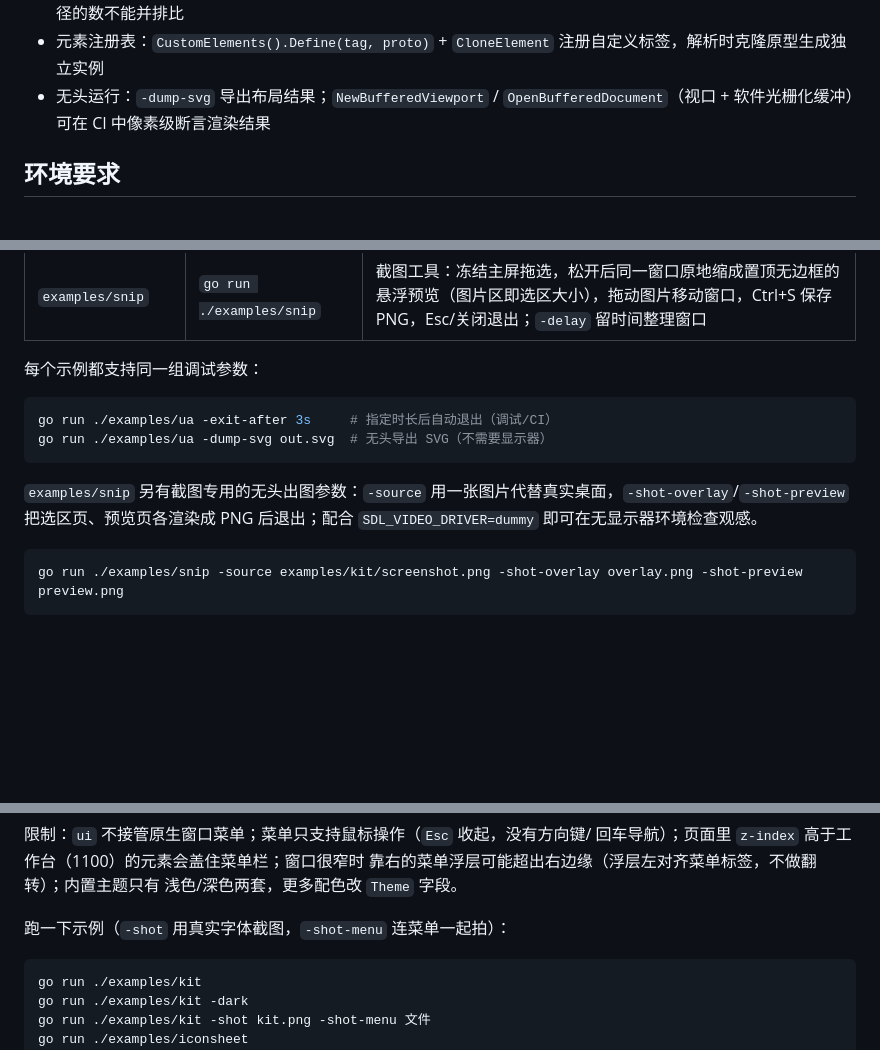
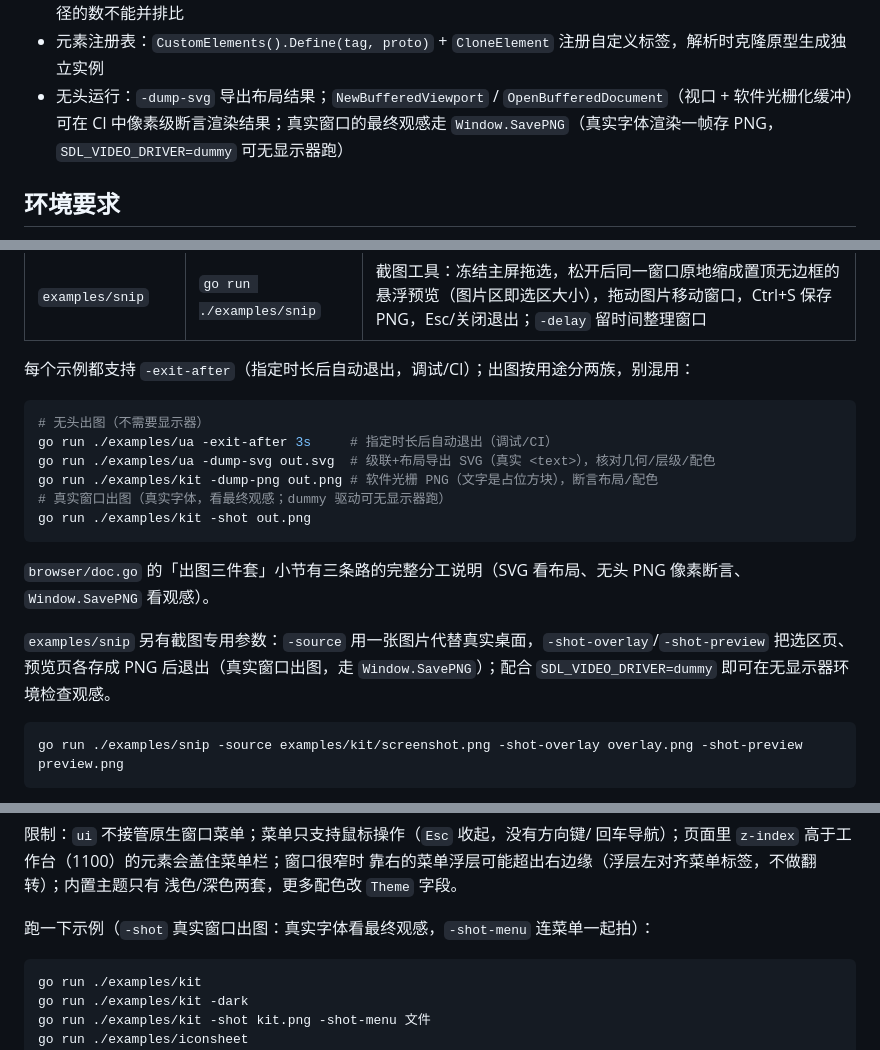
Before and after one commit to go-comm/ghromex, a Markdown page: README.md, 3 parts joined by grey strips. GitHub-like rendering; blank space fills up the shorter version.

Commit message:
docs(readme): 出图口径与 browser 示例三件套对齐
调试参数一节改为「无头出图 / 真实窗口出图」两族写法，补 -dump-png 与
-shot 示例并指向 browser/doc.go 的「出图三件套」；特性列表的无头运行项
补 Window.SavePNG；snip 段与 kit 段的「截图/无头出图」措辞统一。

````diff
--- a/README.md
+++ b/README.md
@@ -21,7 +21,7 @@
 - 滚动与裁剪：`overflow(visible/hidden/clip/scroll/auto，单值两轴、两值 x y、overflow-x/overflow-y 分轴)` 滚动容器（滚轮驱动、子树平移 + padding 盒裁剪，被裁内容不可命中）、**圆角裁剪按 border-radius 的形状**（`overflow:hidden` 的圆角盒，溢出到角外的子元素按圆角裁掉，角上透出盒后底色）、文档级页面滚动（根元素以视口为滚动盒，长页面/宽页面均可滚）、`wheel` 事件（`OnWheel` 注册、`MouseEvent.DeltaX/DeltaY` 像素位移、冒泡派发）、Shift+滚轮 转横向滚动、textarea 滚轮滚动（与光标跟随同夹紧口径，全量吸收纵向滚轮、撞边界不带动页面）；裁剪经 `Graphics` 可选 `Clipper`（`PushClip`/`PopClip`，逐层求交）落地：`BufferGraphics` 像素断言、SDL2 `SDL_RenderSetClipRect`，SVG 导出同步生成 `clipPath`
 - 可插拔图形后端：`engine.Graphics` 接口（DrawText / DrawColor / DrawImage / MeasureText），内置 `FakeGraphics`（计数）、`BufferGraphics`（软件光栅化到 RGBA 缓冲，可 `SavePNG`）供无显示器测试；圆角抗锯齿走**角标精灵**（可选扩展 `SpriteDrawer`：整块圆角一次 blit，替掉逐像素的半透明小方块）——绘制调用数是 GPU 路径上的主要开销，portal 页一帧从 31840 次降到 2500 次、单帧绘制 149ms → 8.7ms（软件渲染器实测），滚动动画才不会被切成几帧；精灵的像素（引擎侧）与纹理（后端侧）都按「条数 + 像素」双上限、LRU 淘汰——键里含颜色，页面逐帧改色（动画）会不断产生新精灵，不设上限就是内存/显存泄漏；**填充率**同样要命：SDL 的绘制混合模式一旦开着，每块不透明填充都走逐像素混合（软件光栅器 2.1ns/像素，直接写像素只要 0.2ns），门户页一帧要填 1700 万像素——2560×1440 的窗体下单帧 37ms，**最大化后滚动只剩 27fps**（小窗体看不出来）。按填充的 alpha 临时切换混合模式（画完复原，贴图拷贝还要混合）后，门户页整帧（软件光栅器，含呈现）：800×600 1.35ms、1280×820 1.95ms、1920×1080 2.84ms、2560×1440 **4.07ms**（原 37ms，9 倍）、3840×2160 7.11ms；画面逐像素不变。清屏也不再重复铺白底（画布背景不透明时白底那层完全被盖住）。**诊断**：`GHROMEX_DEBUG=1` 会打印渲染路径与驱动名（`renderer=accelerated(GPU, driver=direct3d)` / `renderer=software (driver=software)`）——软件路径的瓶颈是填充率，GPU 路径通常在纹理上传/draw call/swap 间隔（GPU 路径实测：1280×820 到 4K 的整帧都是 16.6ms = vsync 周期，稳在 60fps；其中 GPU 真实工作只有 1.3~3ms，其余 13.5~14.5ms 是等 vsync）。**这些数字的口径与分段拆解见「性能实测」**——不同口径的数不能并排比
 - 元素注册表：`CustomElements().Define(tag, proto)` + `CloneElement` 注册自定义标签，解析时克隆原型生成独立实例
-- 无头运行：`-dump-svg` 导出布局结果；`NewBufferedViewport` / `OpenBufferedDocument`（视口 + 软件光栅化缓冲）可在 CI 中像素级断言渲染结果
+- 无头运行：`-dump-svg` 导出布局结果；`NewBufferedViewport` / `OpenBufferedDocument`（视口 + 软件光栅化缓冲）可在 CI 中像素级断言渲染结果；真实窗口的最终观感走 `Window.SavePNG`（真实字体渲染一帧存 PNG，`SDL_VIDEO_DRIVER=dummy` 可无显示器跑）
 
 ## 环境要求
 
@@ -45,14 +45,20 @@
 | `examples/notepad` | `go run ./examples/notepad` | 仿 Windows 记事本：页面由 Go 构造 DOM，无 `index.html`；`ui` 菜单（菜单项带图标）/纯图标工具栏/状态栏（文件/编辑/格式/视图/帮助，新建/打开/保存/另存为/撤销/重做）、原生「打开/另存为/选择文件夹」对话框、查找替换栏、铺满窗口的多行编辑区、状态栏（文件名/行列/字符数）；`-file` 启动时打开文件 |
 | `examples/snip` | `go run ./examples/snip` | 截图工具：冻结主屏拖选，松开后同一窗口原地缩成置顶无边框的悬浮预览（图片区即选区大小），拖动图片移动窗口，Ctrl+S 保存 PNG，Esc/关闭退出；`-delay` 留时间整理窗口 |
 
-每个示例都支持同一组调试参数：
+每个示例都支持 `-exit-after`（指定时长后自动退出，调试/CI）；出图按用途分两族，别混用：
 
 ```powershell
+# 无头出图（不需要显示器）
 go run ./examples/ua -exit-after 3s     # 指定时长后自动退出（调试/CI）
-go run ./examples/ua -dump-svg out.svg  # 无头导出 SVG（不需要显示器）
+go run ./examples/ua -dump-svg out.svg  # 级联+布局导出 SVG（真实 <text>），核对几何/层级/配色
+go run ./examples/kit -dump-png out.png # 软件光栅 PNG（文字是占位方块），断言布局/配色
+# 真实窗口出图（真实字体，看最终观感；dummy 驱动可无显示器跑）
+go run ./examples/kit -shot out.png
 ```
 
-`examples/snip` 另有截图专用的无头出图参数：`-source` 用一张图片代替真实桌面，`-shot-overlay`/`-shot-preview` 把选区页、预览页各渲染成 PNG 后退出；配合 `SDL_VIDEO_DRIVER=dummy` 即可在无显示器环境检查观感。
+`browser/doc.go` 的「出图三件套」小节有三条路的完整分工说明（SVG 看布局、无头 PNG 像素断言、`Window.SavePNG` 看观感）。
+
+`examples/snip` 另有截图专用参数：`-source` 用一张图片代替真实桌面，`-shot-overlay`/`-shot-preview` 把选区页、预览页各存成 PNG 后退出（真实窗口出图，走 `Window.SavePNG`）；配合 `SDL_VIDEO_DRIVER=dummy` 即可在无显示器环境检查观感。
 
 ```powershell
 go run ./examples/snip -source examples/kit/screenshot.png -shot-overlay overlay.png -shot-preview preview.png
@@ -366,7 +372,7 @@ page.AppendChild(preview.Element())
 靠右的菜单浮层可能超出右边缘（浮层左对齐菜单标签，不做翻转）；内置主题只有
 浅色/深色两套，更多配色改 `Theme` 字段。
 
-跑一下示例（`-shot` 用真实字体截图，`-shot-menu` 连菜单一起拍）：
+跑一下示例（`-shot` 真实窗口出图：真实字体看最终观感，`-shot-menu` 连菜单一起拍）：
 
 ```
 go run ./examples/kit
````
